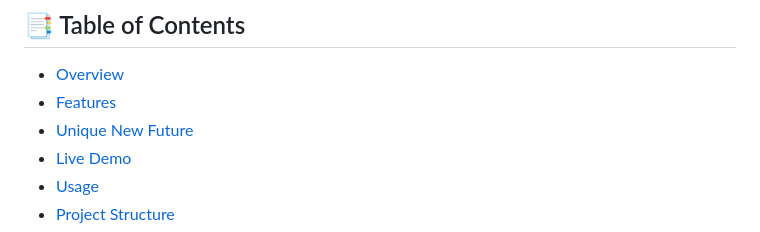
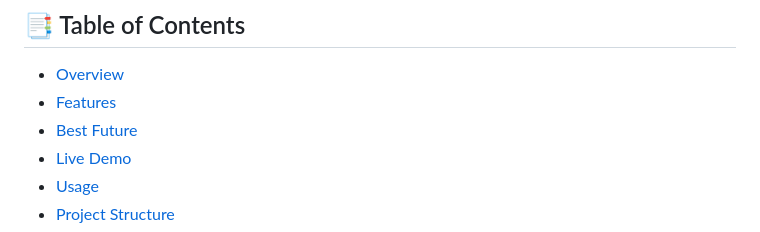
Before and after one commit to jayprajapati-dev/jayprajapati-dev.github.io, a Markdown page: README.md, the part around the change. Drawn GitHub-style.

```diff
--- a/README.md
+++ b/README.md
@@ -5,7 +5,7 @@ A responsive and interactive portfolio showcasing my skills, projects and journe
 ## 📑 Table of Contents
 - [Overview](#overview)
 - [Features](#features)
-- [Unique New Future](#unique)
+- [Best Future](#unique)
 - [Live Demo](#live-demo)
 - [Usage](#usage)
 - [Project Structure](#project-structure)
```
